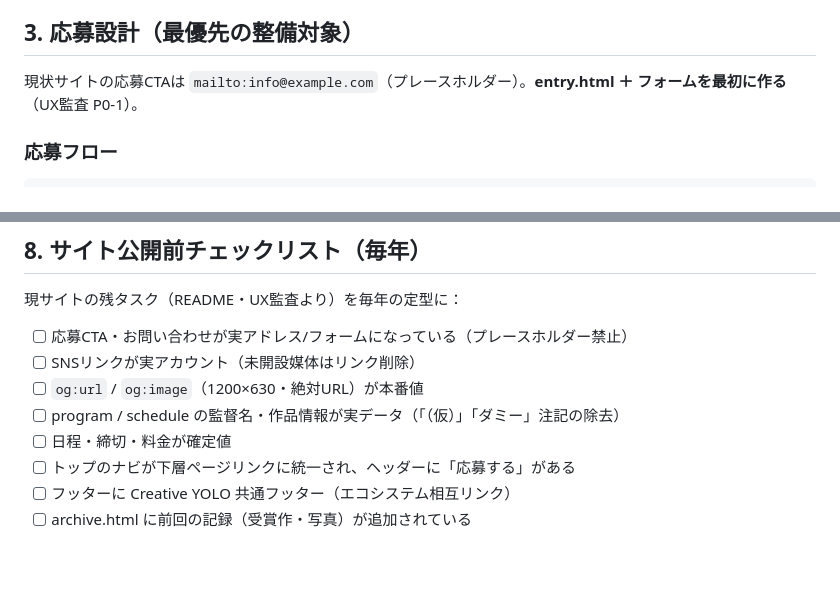
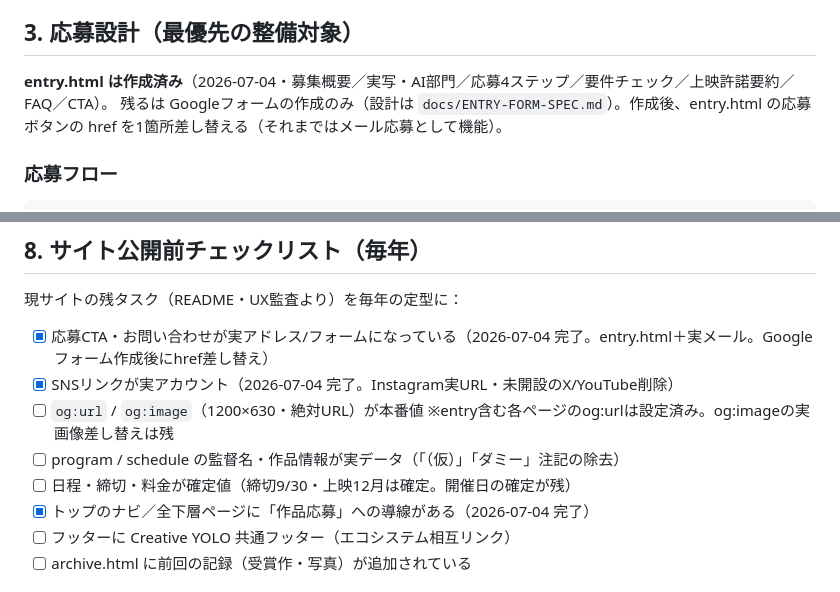
Before and after one commit to hasu-bot/yolo-film-festival, a Markdown page: docs/FESTIVAL-MASTER-PLAN.md, 2 parts joined by grey strips. Drawn GitHub-style; blank space fills up the shorter version.

Commit message:
Update festival plan: entry.html done, checklist reflects completed P0 items
- 応募設計(§3): entry.html作成済みに更新、残はGoogleフォームのみ
- 公開前チェックリスト(§8): 応募CTA・SNSリンク・応募導線を完了マークに

Co-Authored-By: Claude Opus 4.8 <noreply@anthropic.com>
Claude-Session: https://claude.ai/code/session_01W5kAdBE2YFH5t7ncrPpmyX

````diff
--- a/docs/FESTIVAL-MASTER-PLAN.md
+++ b/docs/FESTIVAL-MASTER-PLAN.md
@@ -23,7 +23,8 @@
 
 ## 3. 応募設計（最優先の整備対象）
 
-現状サイトの応募CTAは `mailto:info@example.com`（プレースホルダー）。**entry.html ＋ フォームを最初に作る**（UX監査 P0-1）。
+**entry.html は作成済み**（2026-07-04・募集概要／実写・AI部門／応募4ステップ／要件チェック／上映許諾要約／FAQ／CTA）。
+残るは Googleフォームの作成のみ（設計は `docs/ENTRY-FORM-SPEC.md`）。作成後、entry.html の応募ボタンの href を1箇所差し替える（それまではメール応募として機能）。
 
 ### 応募フロー
 ```
@@ -99,12 +100,12 @@ entry.html（応募要項）→ 応募フォーム（Googleフォームで開始
 
 現サイトの残タスク（README・UX監査より）を毎年の定型に：
 
-- [ ] 応募CTA・お問い合わせが実アドレス/フォームになっている（プレースホルダー禁止）
-- [ ] SNSリンクが実アカウント（未開設媒体はリンク削除）
-- [ ] `og:url` / `og:image`（1200×630・絶対URL）が本番値
+- [x] 応募CTA・お問い合わせが実アドレス/フォームになっている（2026-07-04 完了。entry.html＋実メール。Googleフォーム作成後にhref差し替え）
+- [x] SNSリンクが実アカウント（2026-07-04 完了。Instagram実URL・未開設のX/YouTube削除）
+- [ ] `og:url` / `og:image`（1200×630・絶対URL）が本番値 ※entry含む各ページのog:urlは設定済み。og:imageの実画像差し替えは残
 - [ ] program / schedule の監督名・作品情報が実データ（「（仮）」「ダミー」注記の除去）
-- [ ] 日程・締切・料金が確定値
-- [ ] トップのナビが下層ページリンクに統一され、ヘッダーに「応募する」がある
+- [ ] 日程・締切・料金が確定値（締切9/30・上映12月は確定。開催日の確定が残）
+- [x] トップのナビ／全下層ページに「作品応募」への導線がある（2026-07-04 完了）
 - [ ] フッターに Creative YOLO 共通フッター（エコシステム相互リンク）
 - [ ] archive.html に前回の記録（受賞作・写真）が追加されている
 
````
